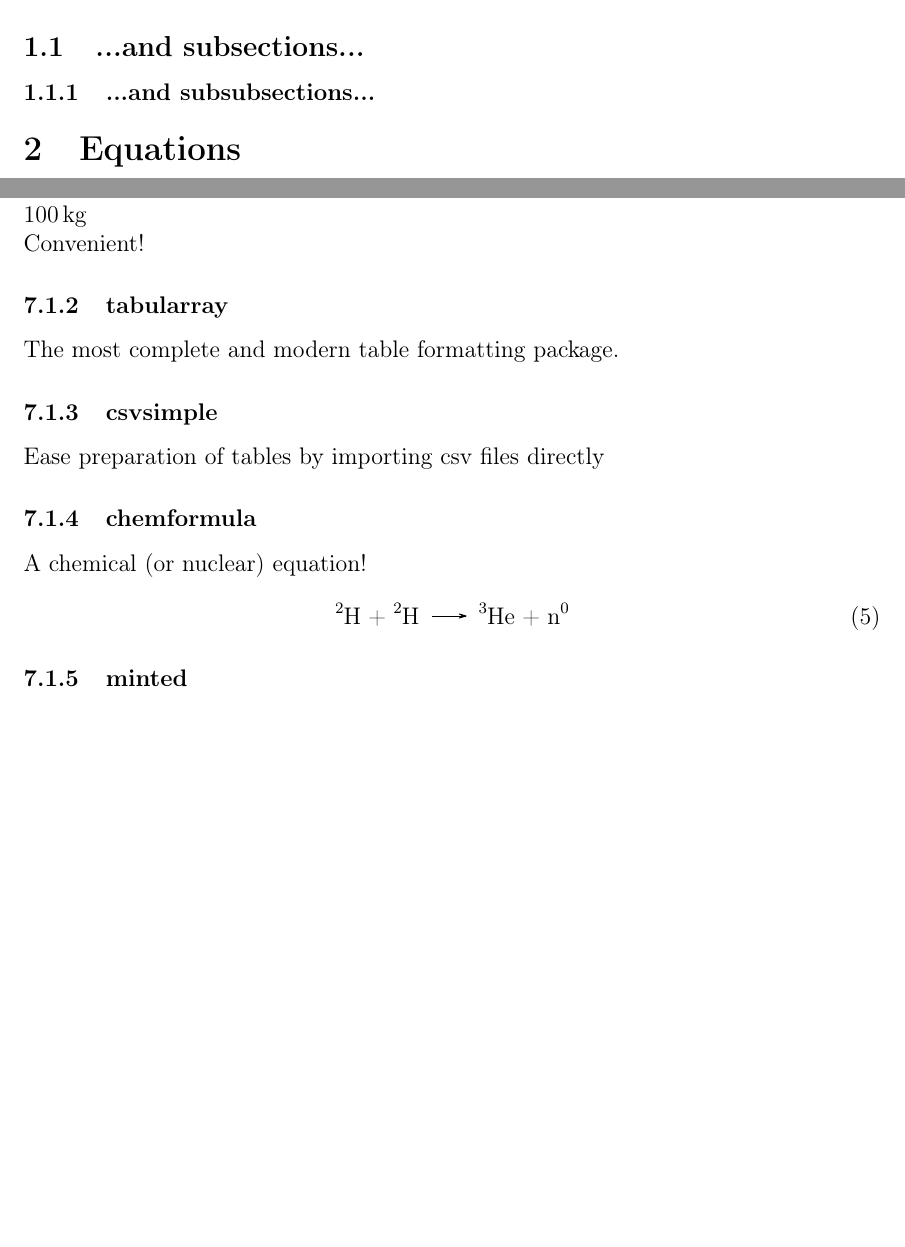
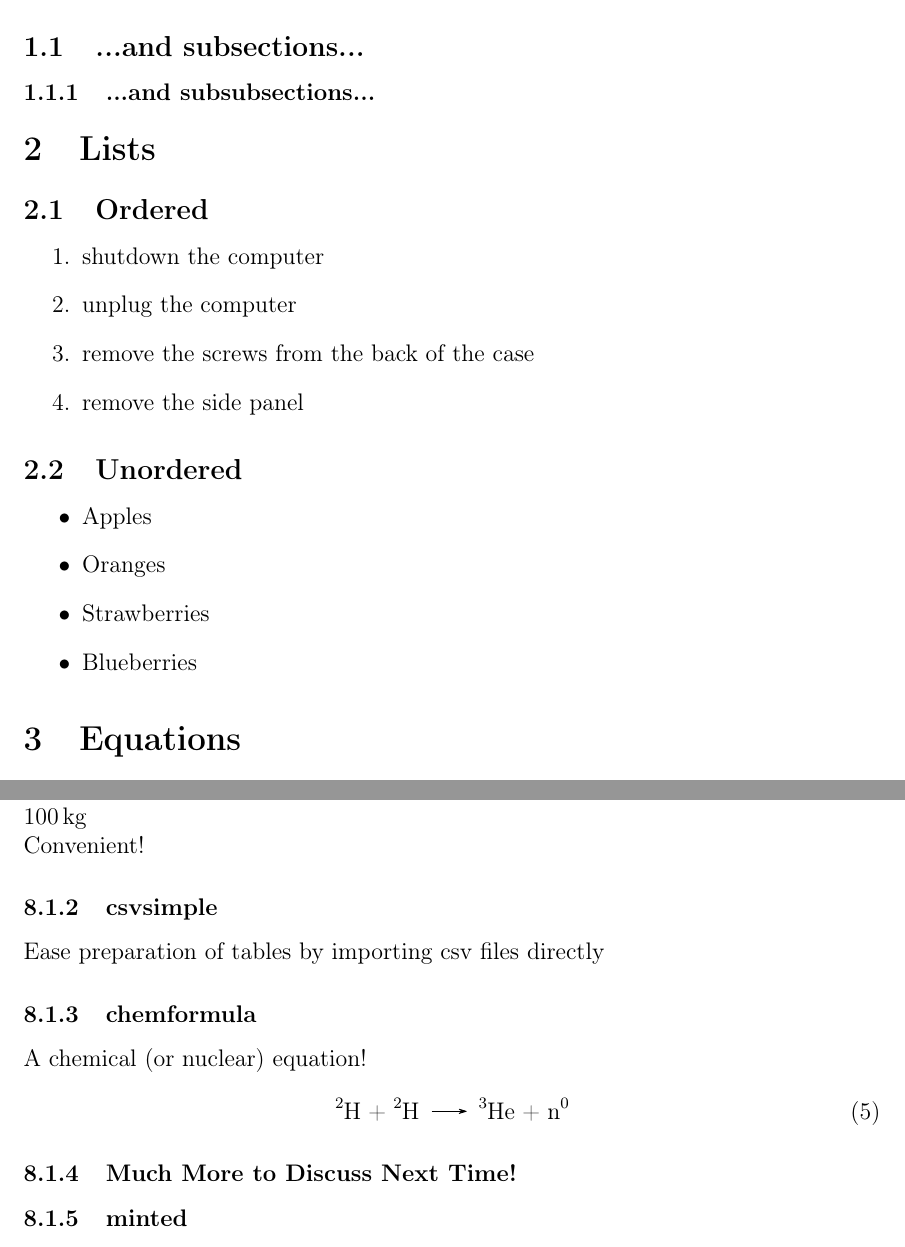
Before and after one commit to humdrumcomet/LaTeXIntroduction, a LaTeX document (testDoc.tex): two parts of pages 3 and 7 of 10 before the commit and two parts of pages 4 and 9 of 12 after it, joined at a grey line, cut so that both start at the same text, the shorter picture padded with empty space. Compiled offline with pdfLaTeX.

Commit message:
adding lists

```diff
--- a/testDoc.tex
+++ b/testDoc.tex
@@ -27,15 +27,13 @@ detect-weight = true,
 per-mode = reciprocal,
 input-digits = { 0123456789\pi\dots },
 input-comparators = { <=>\approx\ge\geq\gg\le\leq\ll\sim\gtrsim\lesssim },
-table-figures-integer = 3,
-table-figures-decimal = 2,
 table-auto-round,
 }%
 \DeclareSIUnit\torr{Torr} % Custom unit definition
 \usepackage{xcolor} % to access the named colour LightGray
 \definecolor{LightGray}{gray}{0.9}
 \usepackage{minted} % inclusion of code blocks with syntax highlighting and
-\setminted{linenos=flase, autogobble, fontsize=\small, breaklines=true, bgcolor=LightGray} % set global options for minted environments
+\setminted{linenos=false, autogobble, fontsize=\small, breaklines=true, bgcolor=LightGray} % set global options for minted environments
 \setmintedinline{bgcolor={}}
 \usepackage{chemformula} % for writing chemical formulae
 \usepackage[useregional]{datetime2}
@@ -70,6 +70,23 @@ table-auto-round,
     \section{Sections...}
         \subsection{...and subsections...}
             \subsubsection{...and subsubsections...}
+
+
+    \section{Lists}
+        \subsection{Ordered}
+            \begin{enumerate}
+                \item shutdown the computer
+                \item unplug the computer
+                \item remove the screws from the back of the case
+                \item remove the side panel
+            \end{enumerate}
+        \subsection{Unordered}
+            \begin{itemize}
+                \item Apples
+                \item Oranges
+                \item Strawberries
+                \item Blueberries
+            \end{itemize}
 
     \section{Equations}
         How about some equations? An inline equation, showing the Pythagorean theorem \(a^{2} = b^{2} + c^{2}\).
@@ -190,9 +204,6 @@ table-auto-round,
                 \\\SI{100}{\kilo\gram}
                 \\Convenient!
 
-        \subsubsection{tabularray}
-            The most complete and modern table formatting package.
-
             \subsubsection{csvsimple}
                 Ease preparation of tables by importing csv files directly
 
@@ -204,6 +215,8 @@ table-auto-round,
                     }
                     \label{eqt:nucEnerReleased}
                 \end{equation}
+
+            \subsubsection{Much More to Discuss Next Time!}
 
         \subsubsection{minted}
             Include blocks of code or source files with syntax highlighting.
```
Also changed, not shown: testDoc.tex (9 more changed lines). Lines whose indentation alone changed are shown as unchanged.
